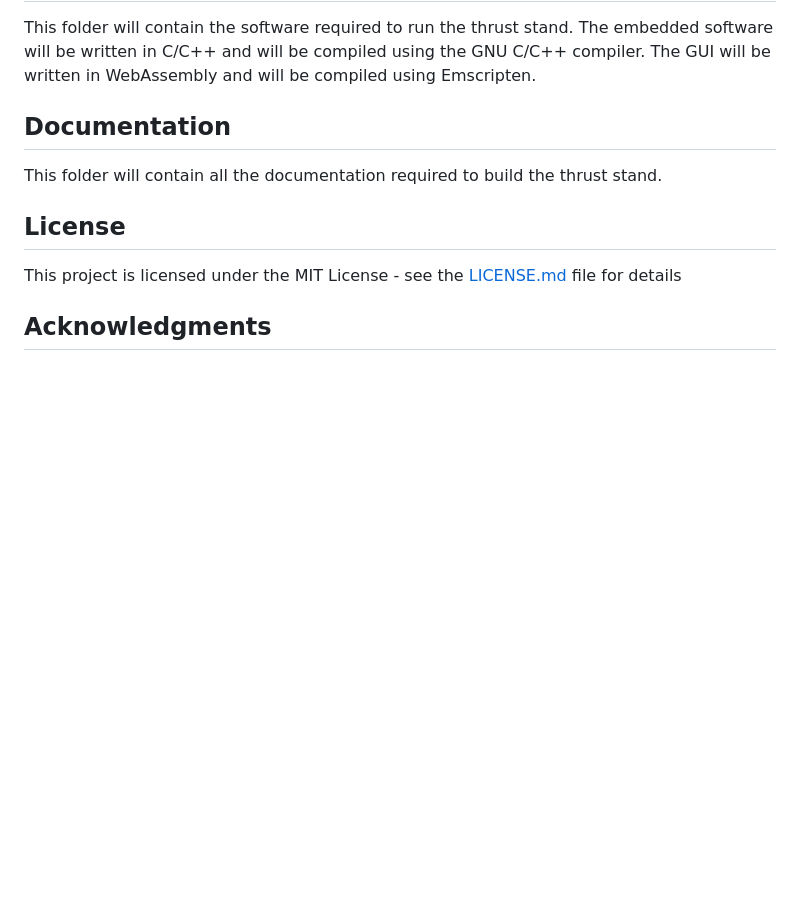
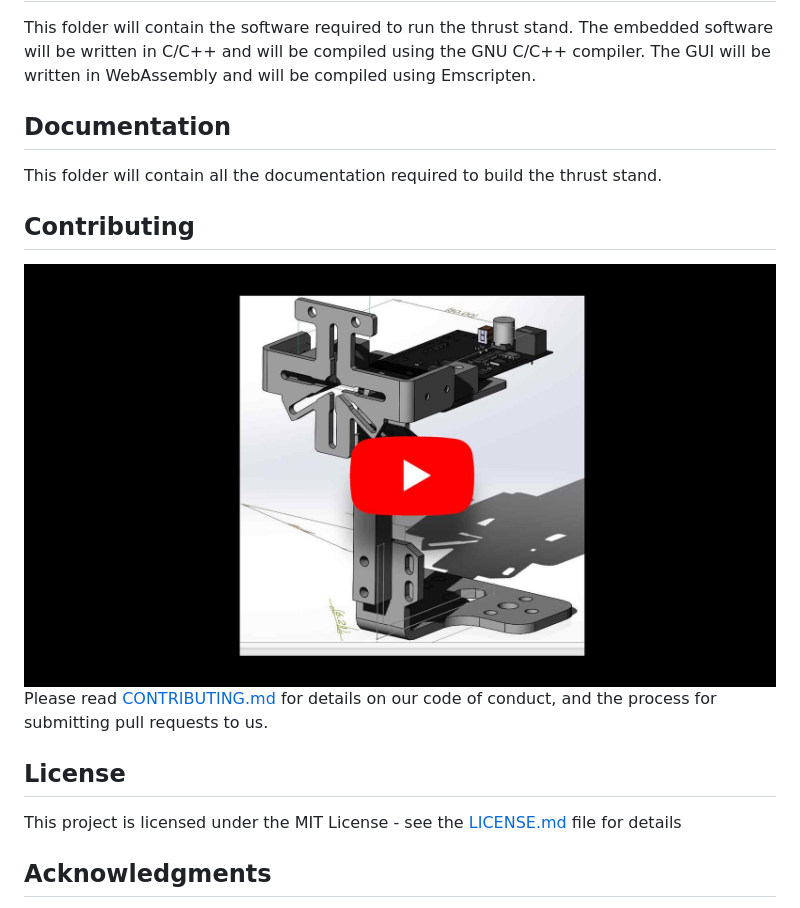
Before and after one commit to antshiv/ThrustStand, a Markdown page: README.md, the part around the change. GitHub-like rendering; pictures changed too: assets/images/contribution_video_link.jpg (added); blank space fills up the shorter version.

Commit message:
Update Readme file and presentation

```diff
--- a/README.md
+++ b/README.md
@@ -33,6 +33,10 @@ The GUI will be written in WebAssembly and will be compiled using Emscripten.
 ## Documentation
 This folder will contain all the documentation required to build the thrust stand.
 
+## Contributing
+[![How to contribute](./assets/images/contribution_video_link.jpg)](https://www.youtube.com/live/BosoYqDCeg8?feature=share)
+Please read [CONTRIBUTING.md](CONTRIBUTING.md) for details on our code of conduct, and the process for submitting pull requests to us.
+
 ## License
 This project is licensed under the MIT License - see the [LICENSE.md](LICENSE.md) file for details
 
```
Also changed, not shown: CONTRIBUTING.md (added, +1 -0 lines), 3 other files.
